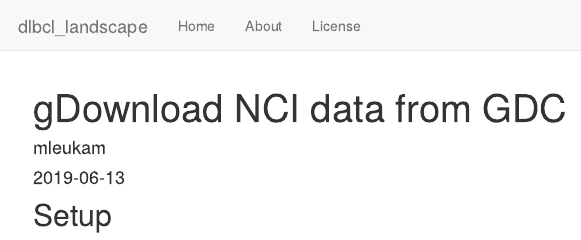
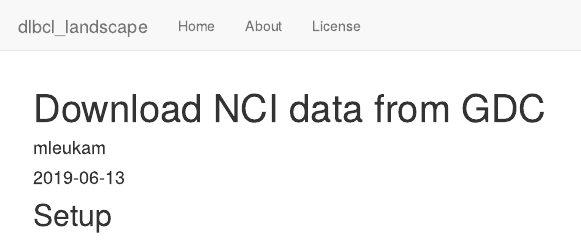
Before and after one commit to mleukam/dlbcl_landscape, an R Markdown document (analysis/gdc_download.Rmd): the page in a window 1100 px wide, from its top. Rendered offline with R 4.5, knitr and Pandoc, with nearby package versions; drawn as R Markdown's standard HTML page in place of the format the file asks for.

Commit message:
start of analysis workbook for GDC download

```diff
--- a/analysis/gdc_download.Rmd
+++ b/analysis/gdc_download.Rmd
@@ -1,5 +1,5 @@
 ---
-title: "gDownload NCI data from GDC"
+title: "Download NCI data from GDC"
 author: "mleukam"
 date: "2019-06-13"
 output: workflowr::wflow_html
```
